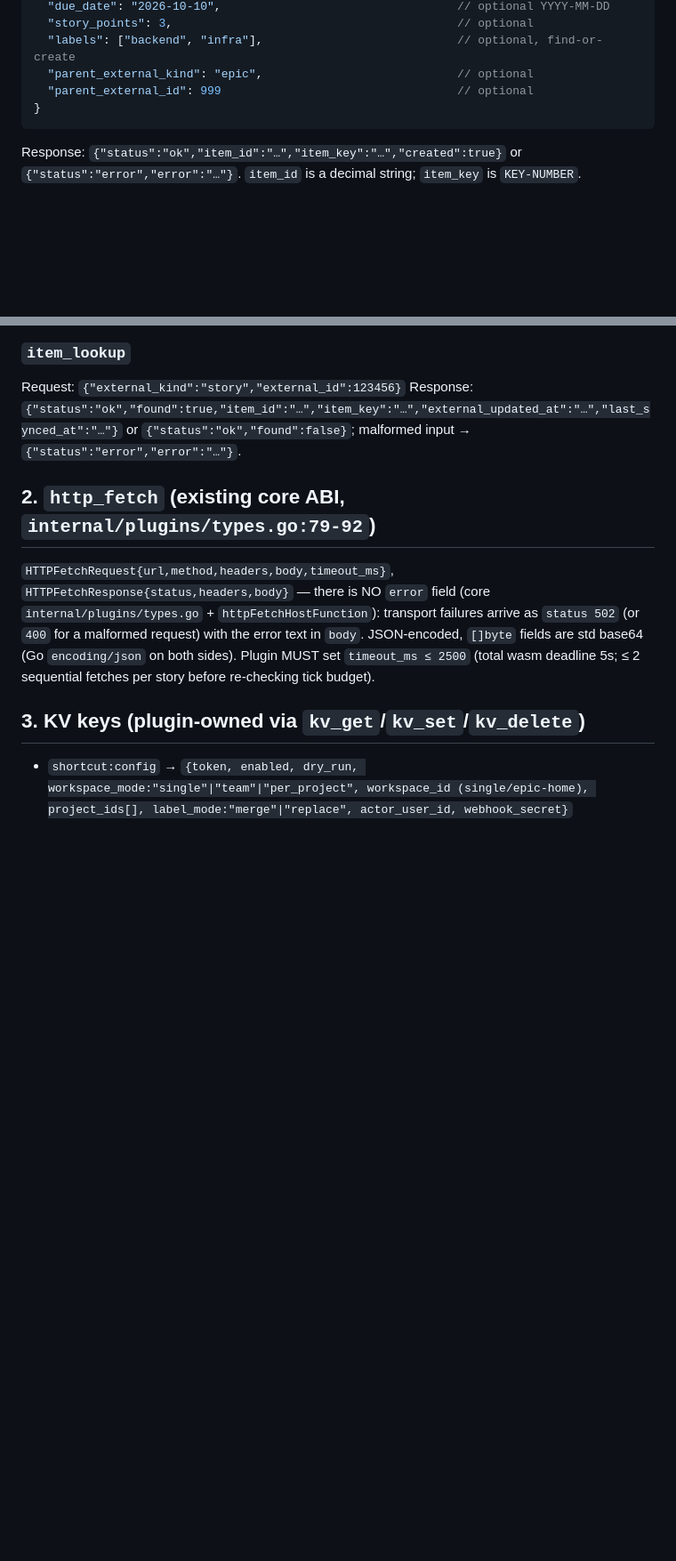
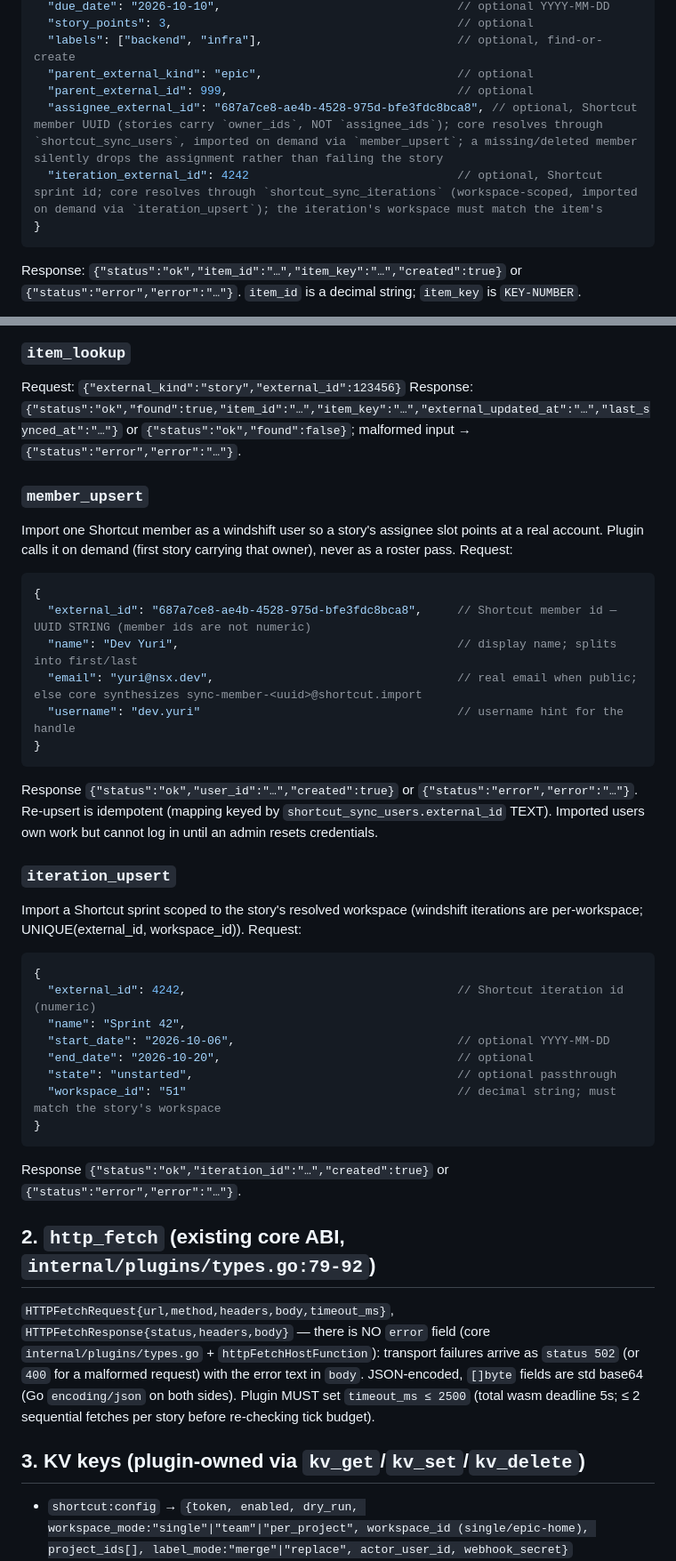
Before and after one commit to NSXBet/windshift-plugin-shortcut, a Markdown page: .agents/plans/shortcut-v1-contracts.md, 2 parts joined by grey strips. Shown at 89% size. Drawn GitHub-style; blank space fills up the shorter version.

````diff
--- a/.agents/plans/shortcut-v1-contracts.md
+++ b/.agents/plans/shortcut-v1-contracts.md
@@ -26,7 +26,9 @@ Request:
   "story_points": 3,                                         // optional
   "labels": ["backend", "infra"],                            // optional, find-or-create
   "parent_external_kind": "epic",                            // optional
-  "parent_external_id": 999                                  // optional
+  "parent_external_id": 999,                                 // optional
+  "assignee_external_id": "687a7ce8-ae4b-4528-975d-bfe3fdc8bca8", // optional, Shortcut member UUID (stories carry `owner_ids`, NOT `assignee_ids`); core resolves through `shortcut_sync_users`, imported on demand via `member_upsert`; a missing/deleted member silently drops the assignment rather than failing the story
+  "iteration_external_id": 4242                              // optional, Shortcut sprint id; core resolves through `shortcut_sync_iterations` (workspace-scoped, imported on demand via `iteration_upsert`); the iteration's workspace must match the item's
 }
 ```
 Response: `{"status":"ok","item_id":"…","item_key":"…","created":true}` or `{"status":"error","error":"…"}`. `item_id` is a decimal string; `item_key` is `KEY-NUMBER`.
@@ -37,6 +39,32 @@ Response: `{"status":"ok","item_id":"…","item_key":"…","created":true}` or `
 ### `item_lookup`
 Request: `{"external_kind":"story","external_id":123456}`
 Response: `{"status":"ok","found":true,"item_id":"…","item_key":"…","external_updated_at":"…","last_synced_at":"…"}` or `{"status":"ok","found":false}`; malformed input → `{"status":"error","error":"…"}`.
+
+### `member_upsert`
+Import one Shortcut member as a windshift user so a story's assignee slot points at a real account. Plugin calls it on demand (first story carrying that owner), never as a roster pass. Request:
+```json
+{
+  "external_id": "687a7ce8-ae4b-4528-975d-bfe3fdc8bca8",     // Shortcut member id — UUID STRING (member ids are not numeric)
+  "name": "Dev Yuri",                                        // display name; splits into first/last
+  "email": "yuri@nsx.dev",                                   // real email when public; else core synthesizes sync-member-<uuid>@shortcut.import
+  "username": "dev.yuri"                                     // username hint for the handle
+}
+```
+Response `{"status":"ok","user_id":"…","created":true}` or `{"status":"error","error":"…"}`. Re-upsert is idempotent (mapping keyed by `shortcut_sync_users.external_id` TEXT). Imported users own work but cannot log in until an admin resets credentials.
+
+### `iteration_upsert`
+Import a Shortcut sprint scoped to the story's resolved workspace (windshift iterations are per-workspace; UNIQUE(external_id, workspace_id)). Request:
+```json
+{
+  "external_id": 4242,                                       // Shortcut iteration id (numeric)
+  "name": "Sprint 42",
+  "start_date": "2026-10-06",                                // optional YYYY-MM-DD
+  "end_date": "2026-10-20",                                  // optional
+  "state": "unstarted",                                      // optional passthrough
+  "workspace_id": "51"                                       // decimal string; must match the story's workspace
+}
+```
+Response `{"status":"ok","iteration_id":"…","created":true}` or `{"status":"error","error":"…"}`.
 
 ## 2. `http_fetch` (existing core ABI, `internal/plugins/types.go:79-92`)
 
````
Also changed, not shown: other parts of .agents/plans/shortcut-v1-contracts.md (+4 -0 lines), README.md (+12 -2 lines).
